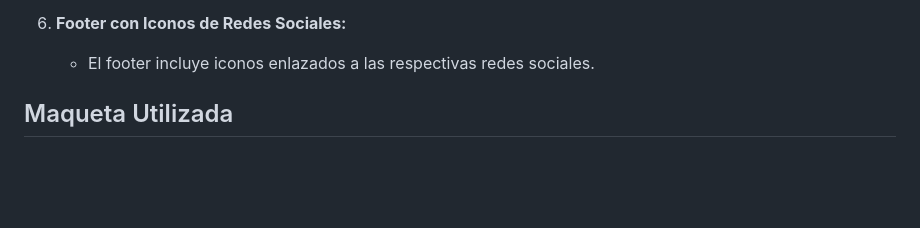
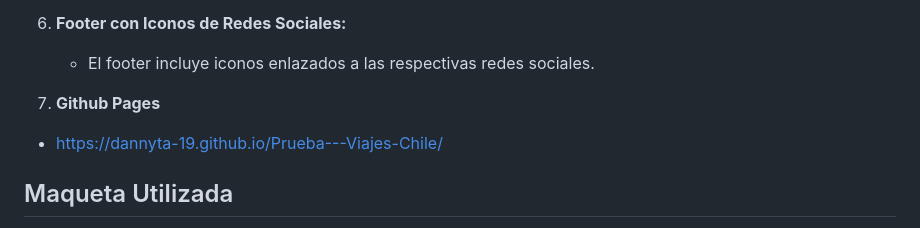
Before and after one commit to Dannyta-19/Prueba---Viajes-Chile, a Markdown page: readme.md, the part around the change. GitHub-like rendering; blank space fills up the shorter version.

Commit message:
Update readme.md
Github Pages

```diff
--- a/readme.md
+++ b/readme.md
@@ -24,6 +24,9 @@ Examen "Viajes Chile"!
 
 6. **Footer con Iconos de Redes Sociales:**
    - El footer incluye iconos enlazados a las respectivas redes sociales.
+
+7. **Github Pages**
+- https://dannyta-19.github.io/Prueba---Viajes-Chile/
 
 ## Maqueta Utilizada
 El diseño y estructura del proyecto "Viajes Chile" están basados en una maqueta proporcionada en el PDF de desafio latam.
```
